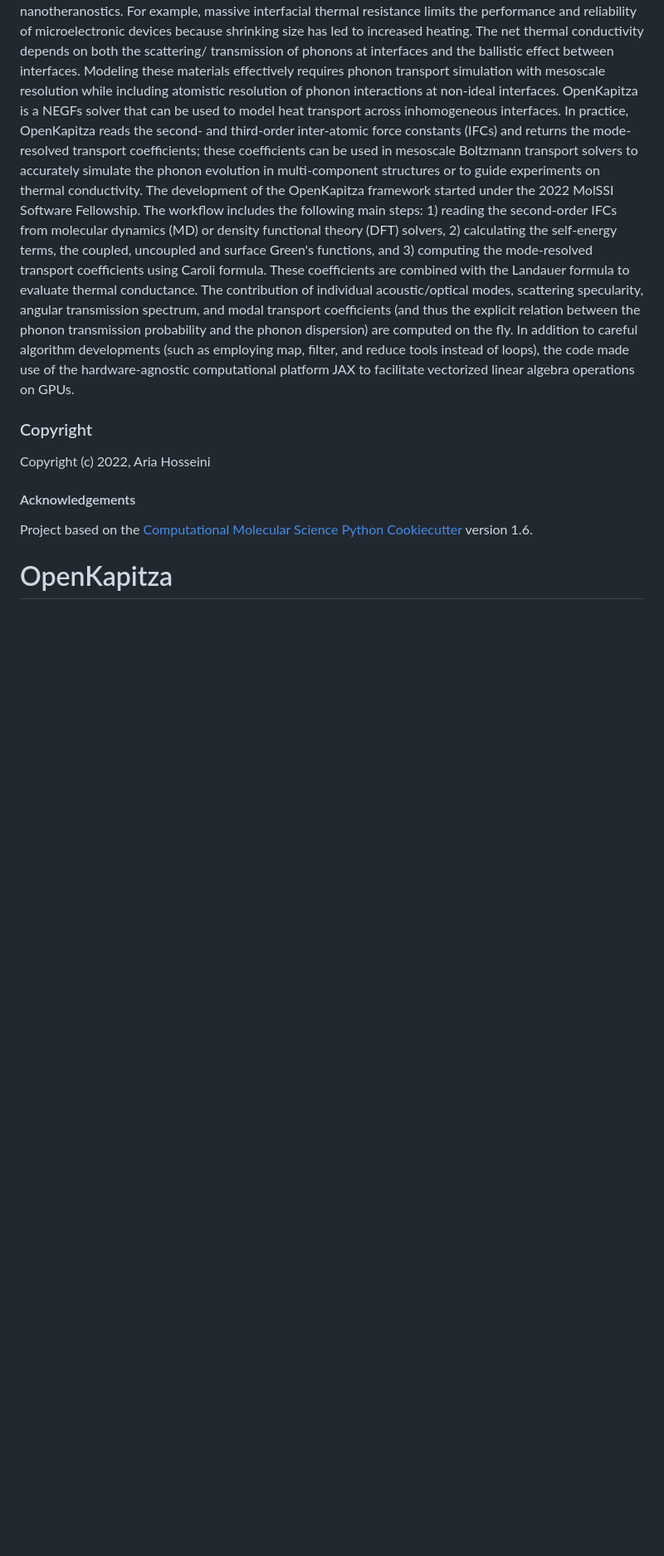
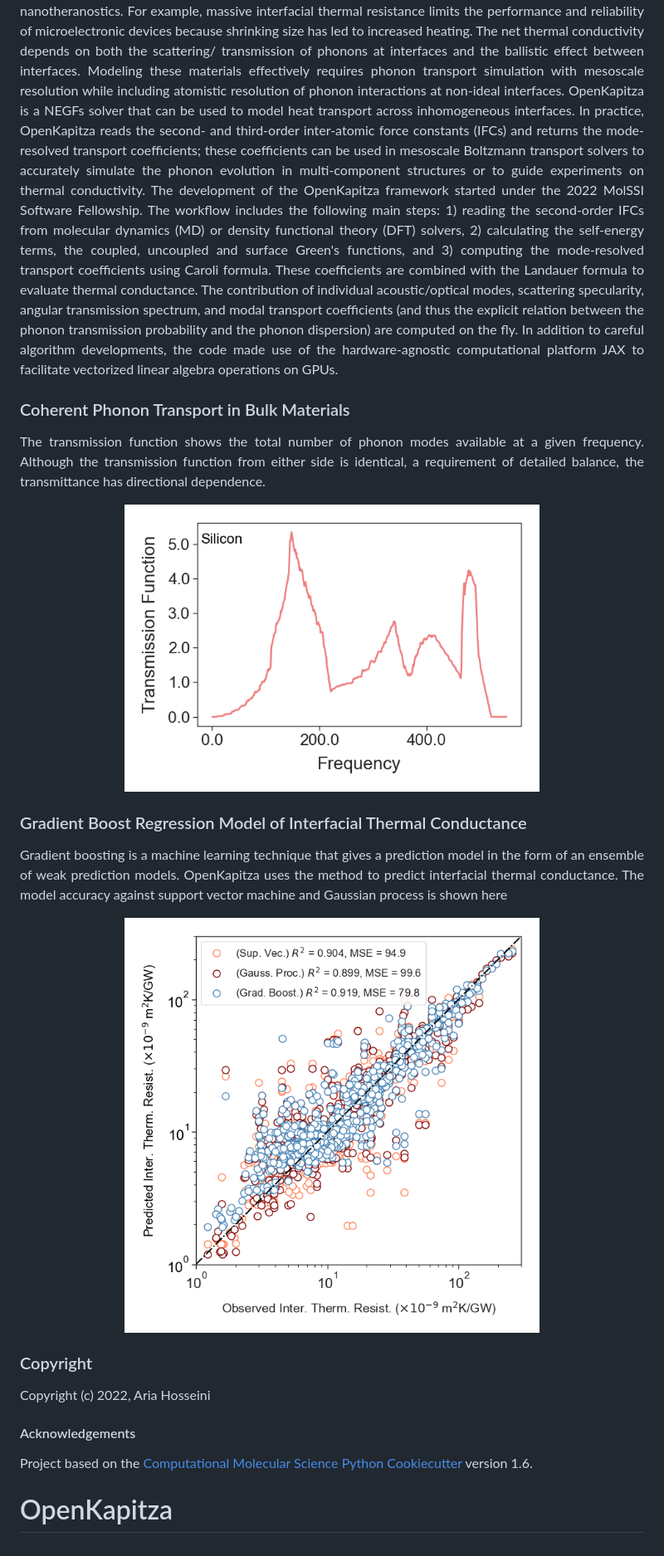
Before and after one commit to ariahosseini/OpenKapitza, a Markdown page: README.md, the part around one of its changes. Shown at 83% size. GitHub-like rendering; pictures changed too: figs/ensemble.png (added), figs/trans_func.png (added); blank space fills up the shorter version.

Commit message:
Works on README.md

```diff
--- a/README.md
+++ b/README.md
@@ -24,8 +27,31 @@ the mode-resolved transport coefficients using Caroli formula. These coefficient
 Landauer formula to evaluate thermal conductance. The contribution of individual acoustic/optical modes, scattering
 specularity, angular transmission spectrum, and modal transport coefficients (and thus the explicit relation between
 the phonon transmission probability and the phonon dispersion) are computed on the fly. In addition to careful algorithm
-developments (such as employing map, filter, and reduce tools instead of loops), the code made use of the hardware-agnostic
-computational platform JAX to facilitate vectorized linear algebra operations on GPUs.
+developments, the code made use of the hardware-agnostic computational platform JAX to facilitate vectorized linear
+algebra operations on GPUs.
+
+### Coherent Phonon Transport in Bulk Materials
+
+The transmission function shows the total number of phonon modes available at a given frequency. Although the
+transmission function from either side is identical, a requirement of detailed balance, the transmittance has
+directional dependence.
+
+<p align="center">
+<img src="figs/trans_func.png" alt="drawing" width="500px">
+</p>
+
+### Gradient Boost Regression Model of Interfacial Thermal Conductance
+
+
+Gradient boosting is a machine learning technique that gives a prediction model in the form of an ensemble of weak
+prediction models. OpenKapitza uses the method to predict interfacial thermal conductance. The model accuracy against
+support vector machine and Gaussian process is shown here
+
+<p align="center">
+<img src="figs/ensemble.png" width="500px">
+</p>
+
+
 
 ### Copyright
 
```
Also changed, not shown: other parts of README.md (+4 -0 lines).
